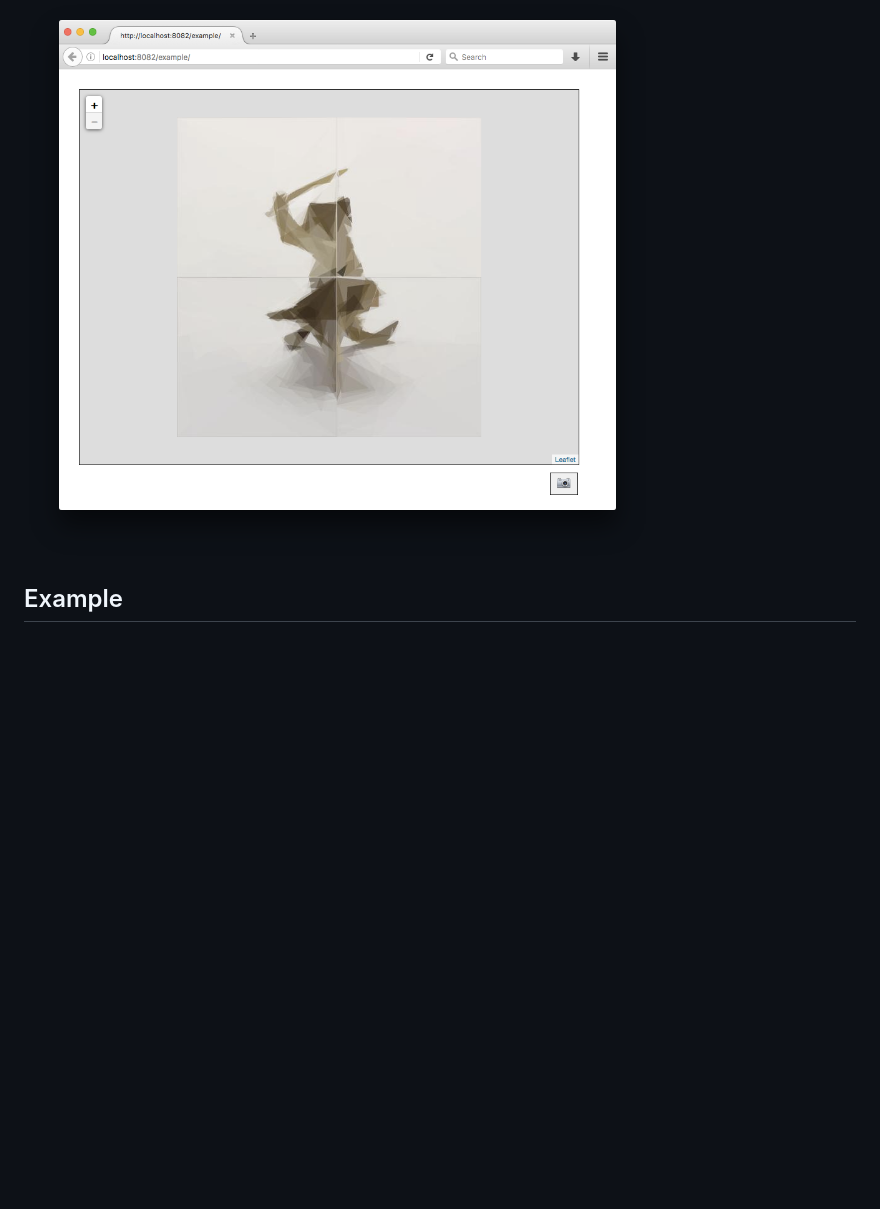
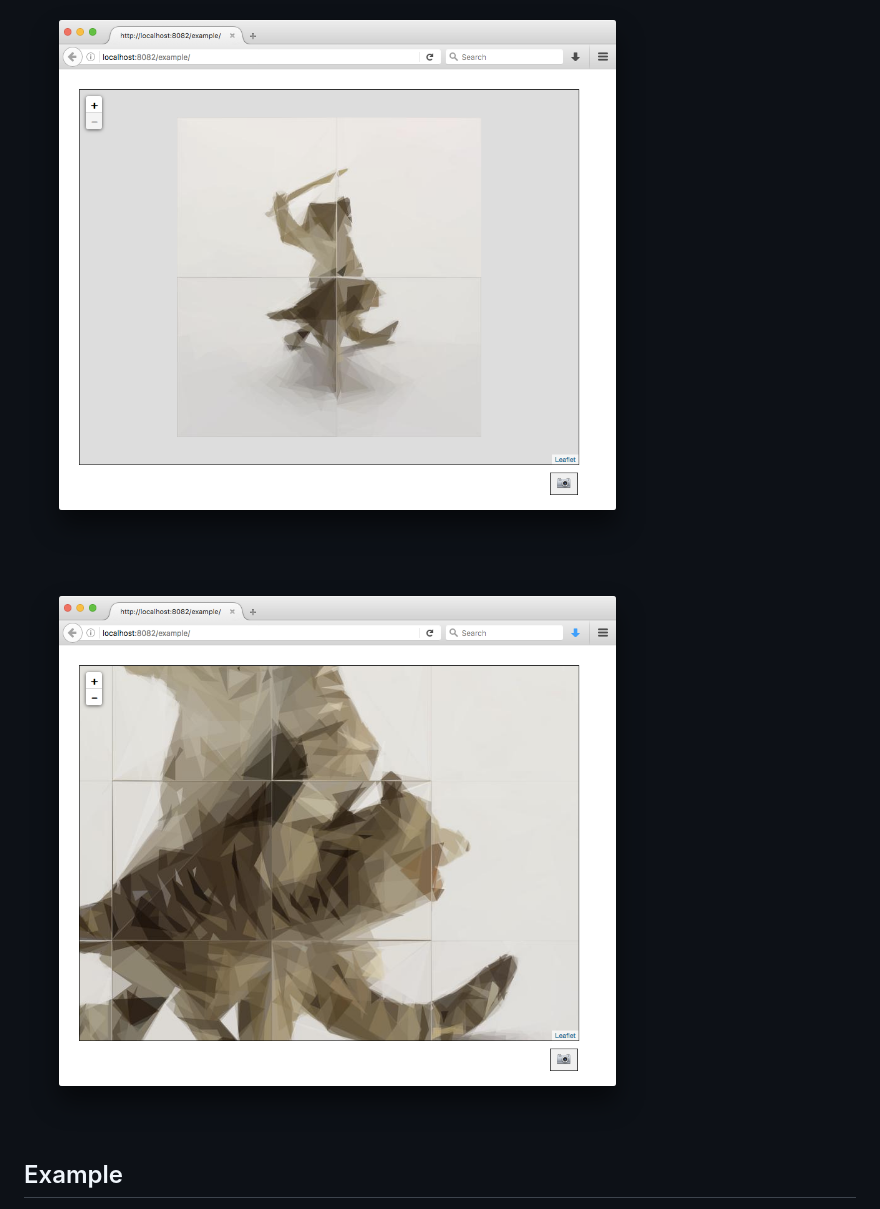
Before and after one commit to go-iiif/go-iiif, a Markdown page: README.md, the part around the change. Drawn GitHub-style; pictures changed too: misc/go-iiif-primitive-triangles-detail.png (added); blank space fills up the shorter version.

Commit message:
more pictures

```diff
--- a/README.md
+++ b/README.md
@@ -506,6 +506,8 @@ But it is pretty darn cool!
 
 ![](misc/go-iiif-primitive-triangles.png)
 
+![](misc/go-iiif-primitive-triangles-detail.png)
+
 ## Example
 
 There is a live demo of the [Leaflet-IIIF](https://github.com/mejackreed/Leaflet-IIIF) slippymap provider used in conjunction with a series of tiles images generated using the `iiif-tile-seed` utility available for viewing over here:
```
